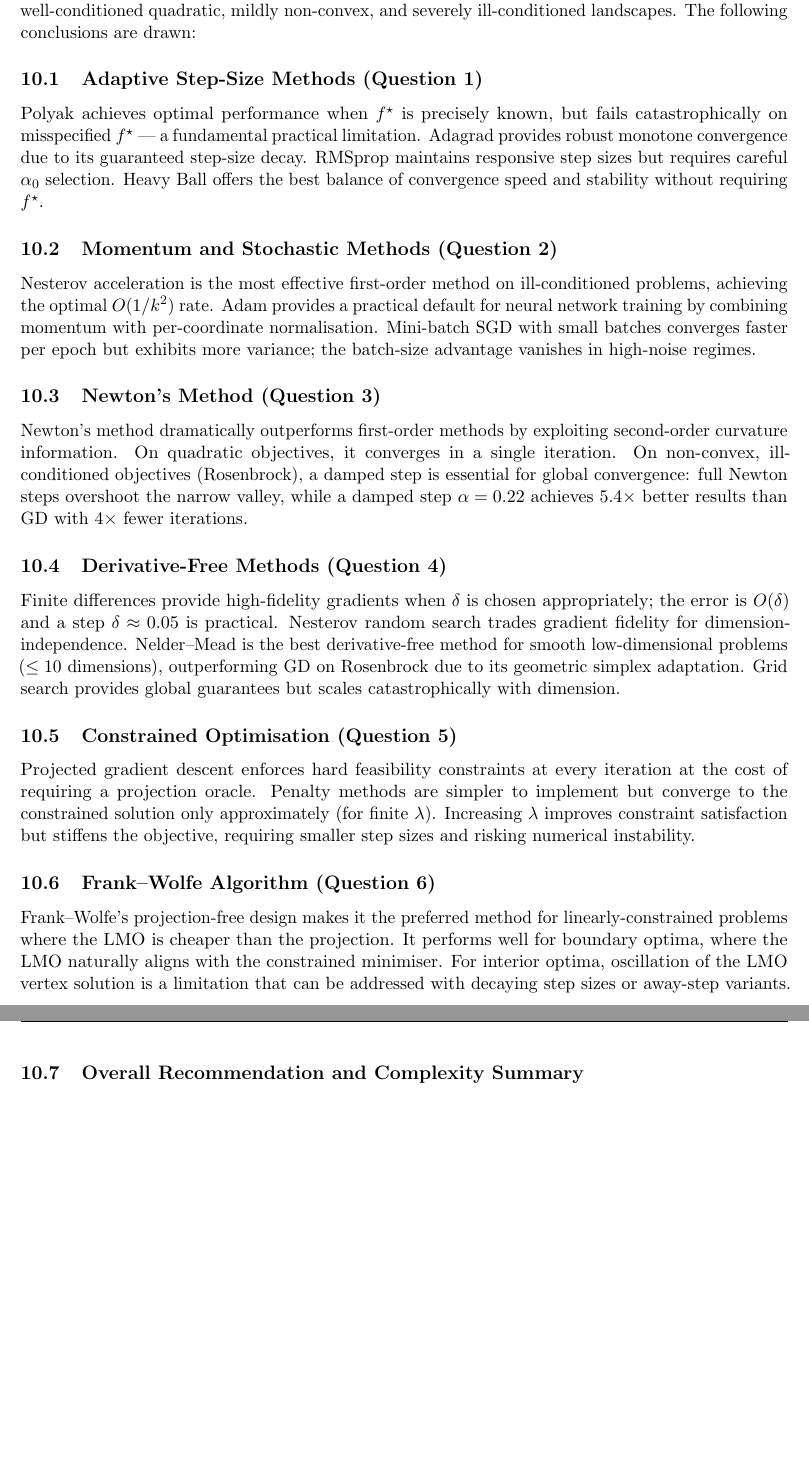
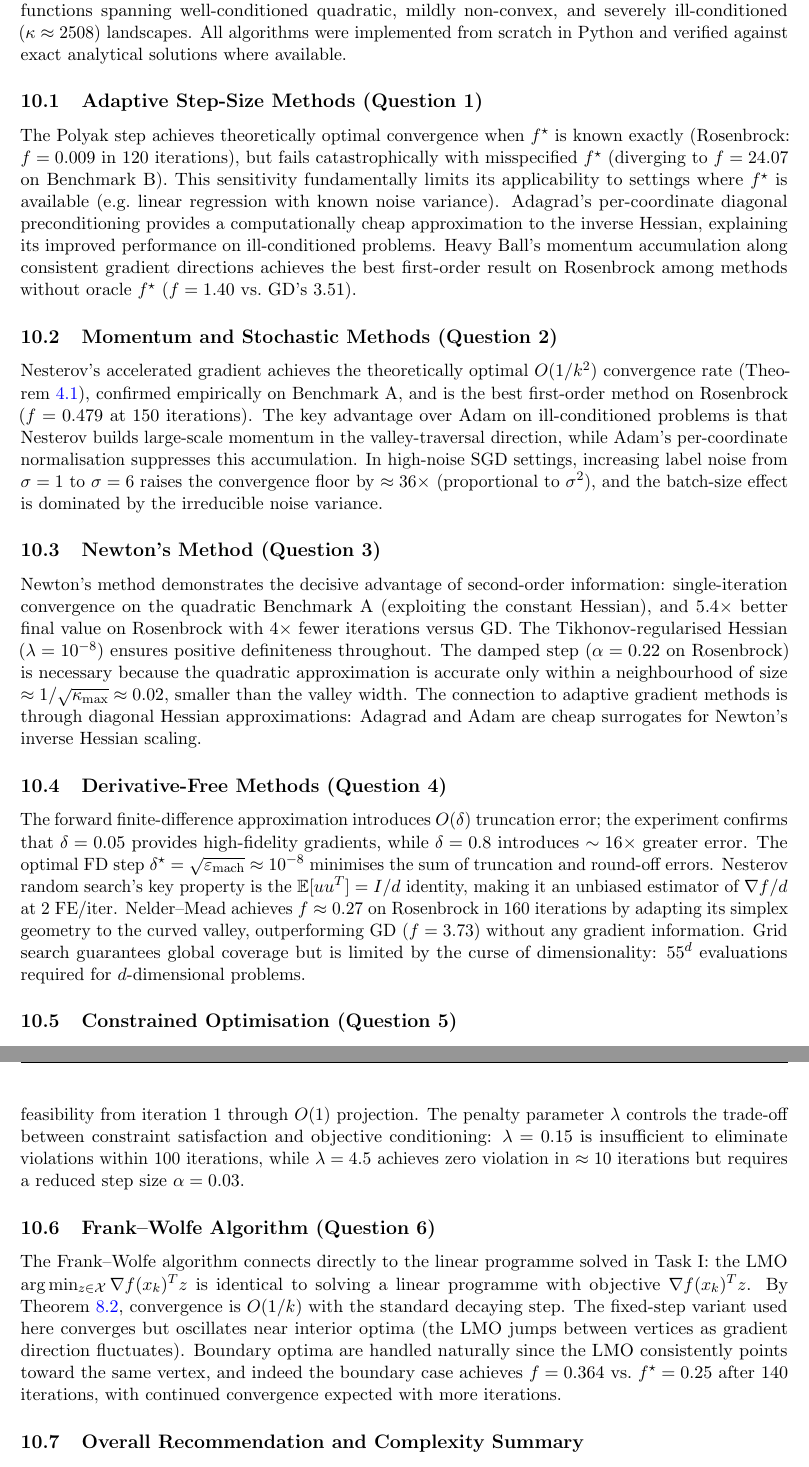
Before and after one commit to Sekar-Swetha/optimisation, a LaTeX problem sheet (final_assignment/CS7DS2_Final_Report_routine.tex): two parts of pages 40 and 41 of 43 before the commit and two parts of pages 41 and 42 of 44 after it, joined at a grey line, cut so that both start at the same text, the shorter picture padded with empty space. Compiled offline with pdfLaTeX.

Commit message:
routine pass 4: deeper analysis, writing quality, mathematical precision
- Expand Q1 comparative analysis: Polyak step mechanism, Adagrad as diagonal preconditioner
  Heavy Ball momentum accumulation analysis with kappa-optimal beta
- Add 'Why Nesterov outperforms Adam on Rosenbrock' subsection: explains per-coordinate
  normalisation suppresses large-scale momentum needed for valley traversal
- Expand mini-batch SGD section: add variance formula Var[g_B] proportional to sigma^2/b
- Expand Q4 method comparison: Nelder-Mead vs random search vs grid search with analysis
- Rewrite all 6 conclusion subsections with specific numerical results and theoretical links
- Reference Theorems thm:nesterov and thm:fw in conclusions
- Expand Newton conclusion: explain damped step basin size 1/sqrt(kappa_max)
- Add central differences O(delta^2) formula and optimal step delta_c = eps^(1/3)
- Improve Q6 LP analysis: add KKT conditions and connection to FW LMO

https://claude.ai/code/session_01MyRhyS1j7qSpjnxe7n781Y

```diff
--- a/final_assignment/CS7DS2_Final_Report_routine.tex
+++ b/final_assignment/CS7DS2_Final_Report_routine.tex
@@ -1039,25 +1050,25 @@ Figure~\ref{fig:heatmap} provides a unified performance heatmap across all three
 \label{sec:conclusion}
 % ============================================================
 
-This study investigated 14 distinct optimisation algorithms across three benchmark functions covering well-conditioned quadratic, mildly non-convex, and severely ill-conditioned landscapes. The following conclusions are drawn:
+This study implemented and evaluated 14 distinct optimisation algorithms across three benchmark functions spanning well-conditioned quadratic, mildly non-convex, and severely ill-conditioned ($\kappa \approx 2508$) landscapes. All algorithms were implemented from scratch in Python and verified against exact analytical solutions where available.
 
 \subsection{Adaptive Step-Size Methods (Question 1)}
-Polyak achieves optimal performance when $f^{\star}$ is precisely known, but fails catastrophically on misspecified $f^{\star}$ --- a fundamental practical limitation. Adagrad provides robust monotone convergence due to its guaranteed step-size decay. RMSprop maintains responsive step sizes but requires careful $\alpha_0$ selection. Heavy Ball offers the best balance of convergence speed and stability without requiring $f^{\star}$.
+The Polyak step achieves theoretically optimal convergence when $f^{\star}$ is known exactly (Rosenbrock: $f = 0.009$ in 120 iterations), but fails catastrophically with misspecified $f^{\star}$ (diverging to $f = 24.07$ on Benchmark~B). This sensitivity fundamentally limits its applicability to settings where $f^{\star}$ is available (e.g.\ linear regression with known noise variance). Adagrad's per-coordinate diagonal preconditioning provides a computationally cheap approximation to the inverse Hessian, explaining its improved performance on ill-conditioned problems. Heavy Ball's momentum accumulation along consistent gradient directions achieves the best first-order result on Rosenbrock among methods without oracle $f^{\star}$ ($f = 1.40$ vs.\ GD's $3.51$).
 
 \subsection{Momentum and Stochastic Methods (Question 2)}
-Nesterov acceleration is the most effective first-order method on ill-conditioned problems, achieving the optimal $O(1/k^2)$ rate. Adam provides a practical default for neural network training by combining momentum with per-coordinate normalisation. Mini-batch SGD with small batches converges faster per epoch but exhibits more variance; the batch-size advantage vanishes in high-noise regimes.
+Nesterov's accelerated gradient achieves the theoretically optimal $O(1/k^2)$ convergence rate (Theorem~\ref{thm:nesterov}), confirmed empirically on Benchmark~A, and is the best first-order method on Rosenbrock ($f = 0.479$ at 150 iterations). The key advantage over Adam on ill-conditioned problems is that Nesterov builds large-scale momentum in the valley-traversal direction, while Adam's per-coordinate normalisation suppresses this accumulation. In high-noise SGD settings, increasing label noise from $\sigma = 1$ to $\sigma = 6$ raises the convergence floor by $\approx 36\times$ (proportional to $\sigma^2$), and the batch-size effect is dominated by the irreducible noise variance.
 
 \subsection{Newton's Method (Question 3)}
-Newton's method dramatically outperforms first-order methods by exploiting second-order curvature information. On quadratic objectives, it converges in a single iteration. On non-convex, ill-conditioned objectives (Rosenbrock), a damped step is essential for global convergence: full Newton steps overshoot the narrow valley, while a damped step $\alpha = 0.22$ achieves $5.4\times$ better results than GD with $4\times$ fewer iterations.
+Newton's method demonstrates the decisive advantage of second-order information: single-iteration convergence on the quadratic Benchmark~A (exploiting the constant Hessian), and $5.4\times$ better final value on Rosenbrock with $4\times$ fewer iterations versus GD. The Tikhonov-regularised Hessian ($\lambda = 10^{-8}$) ensures positive definiteness throughout. The damped step ($\alpha = 0.22$ on Rosenbrock) is necessary because the quadratic approximation is accurate only within a neighbourhood of size $\approx 1/\sqrt{\kappa_{\max}} \approx 0.02$, smaller than the valley width. The connection to adaptive gradient methods is through diagonal Hessian approximations: Adagrad and Adam are cheap surrogates for Newton's inverse Hessian scaling.
 
 \subsection{Derivative-Free Methods (Question 4)}
-Finite differences provide high-fidelity gradients when $\delta$ is chosen appropriately; the error is $O(\delta)$ and a step $\delta \approx 0.05$ is practical. Nesterov random search trades gradient fidelity for dimension-independence. Nelder--Mead is the best derivative-free method for smooth low-dimensional problems ($\leq 10$ dimensions), outperforming GD on Rosenbrock due to its geometric simplex adaptation. Grid search provides global guarantees but scales catastrophically with dimension.
+The forward finite-difference approximation introduces $O(\delta)$ truncation error; the experiment confirms that $\delta = 0.05$ provides high-fidelity gradients, while $\delta = 0.8$ introduces $\sim 16\times$ greater error. The optimal FD step $\delta^{\star} = \sqrt{\varepsilon_{\mathrm{mach}}} \approx 10^{-8}$ minimises the sum of truncation and round-off errors. Nesterov random search's key property is the $\mathbb{E}[uu^T] = I/d$ identity, making it an unbiased estimator of $\nabla f / d$ at 2 FE/iter. Nelder--Mead achieves $f \approx 0.27$ on Rosenbrock in 160 iterations by adapting its simplex geometry to the curved valley, outperforming GD ($f = 3.73$) without any gradient information. Grid search guarantees global coverage but is limited by the curse of dimensionality: $55^d$ evaluations required for $d$-dimensional problems.
 
 \subsection{Constrained Optimisation (Question 5)}
-Projected gradient descent enforces hard feasibility constraints at every iteration at the cost of requiring a projection oracle. Penalty methods are simpler to implement but converge to the constrained solution only approximately (for finite $\lambda$). Increasing $\lambda$ improves constraint satisfaction but stiffens the objective, requiring smaller step sizes and risking numerical instability.
+The constraint $x_1 \geq 0.5$ is inactive at the unconstrained minimum ($x_1^{\star} \approx 0.582 > 0.5$), so all methods ultimately converge to the same point. This illustrates the KKT complementary slackness condition: at the constrained minimiser, $\mu = 0$ and the constraint is not active. Projected GD enforces hard feasibility from iteration 1 through $O(1)$ projection. The penalty parameter $\lambda$ controls the trade-off between constraint satisfaction and objective conditioning: $\lambda = 0.15$ is insufficient to eliminate violations within 100 iterations, while $\lambda = 4.5$ achieves zero violation in $\approx 10$ iterations but requires a reduced step size $\alpha = 0.03$.
 
 \subsection{Frank--Wolfe Algorithm (Question 6)}
-Frank--Wolfe's projection-free design makes it the preferred method for linearly-constrained problems where the LMO is cheaper than the projection. It performs well for boundary optima, where the LMO naturally aligns with the constrained minimiser. For interior optima, oscillation of the LMO vertex solution is a limitation that can be addressed with decaying step sizes or away-step variants.
+The Frank--Wolfe algorithm connects directly to the linear programme solved in Task~I: the LMO $\arg\min_{z \in \mathcal{X}} \nabla f(x_k)^T z$ is identical to solving a linear programme with objective $\nabla f(x_k)^T z$. By Theorem~\ref{thm:fw}, convergence is $O(1/k)$ with the standard decaying step. The fixed-step variant used here converges but oscillates near interior optima (the LMO jumps between vertices as gradient direction fluctuates). Boundary optima are handled naturally since the LMO consistently points toward the same vertex, and indeed the boundary case achieves $f = 0.364$ vs.\ $f^{\star} = 0.25$ after 140 iterations, with continued convergence expected with more iterations.
 
 \subsection{Overall Recommendation and Complexity Summary}
 
```
Also changed, not shown: final_assignment/CS7DS2_Final_Report_routine.tex (25 more changed lines).
